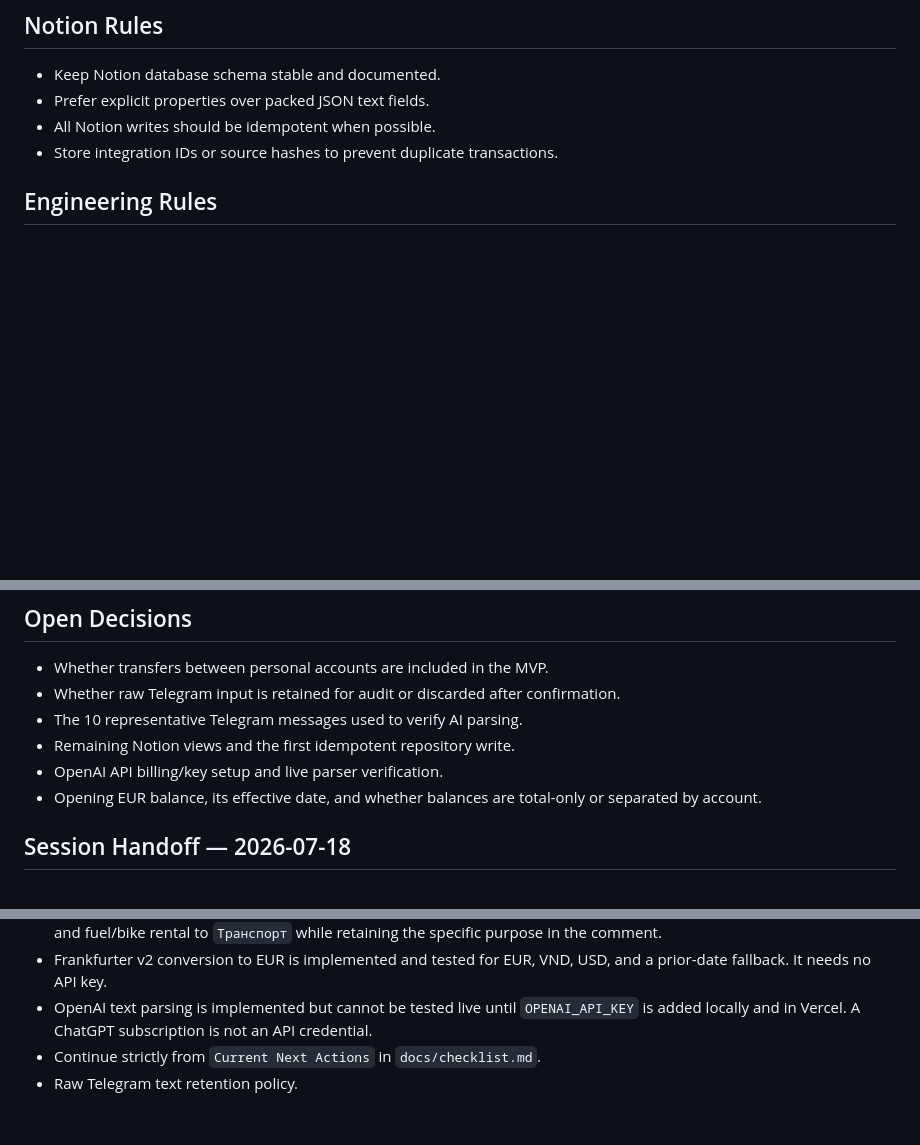
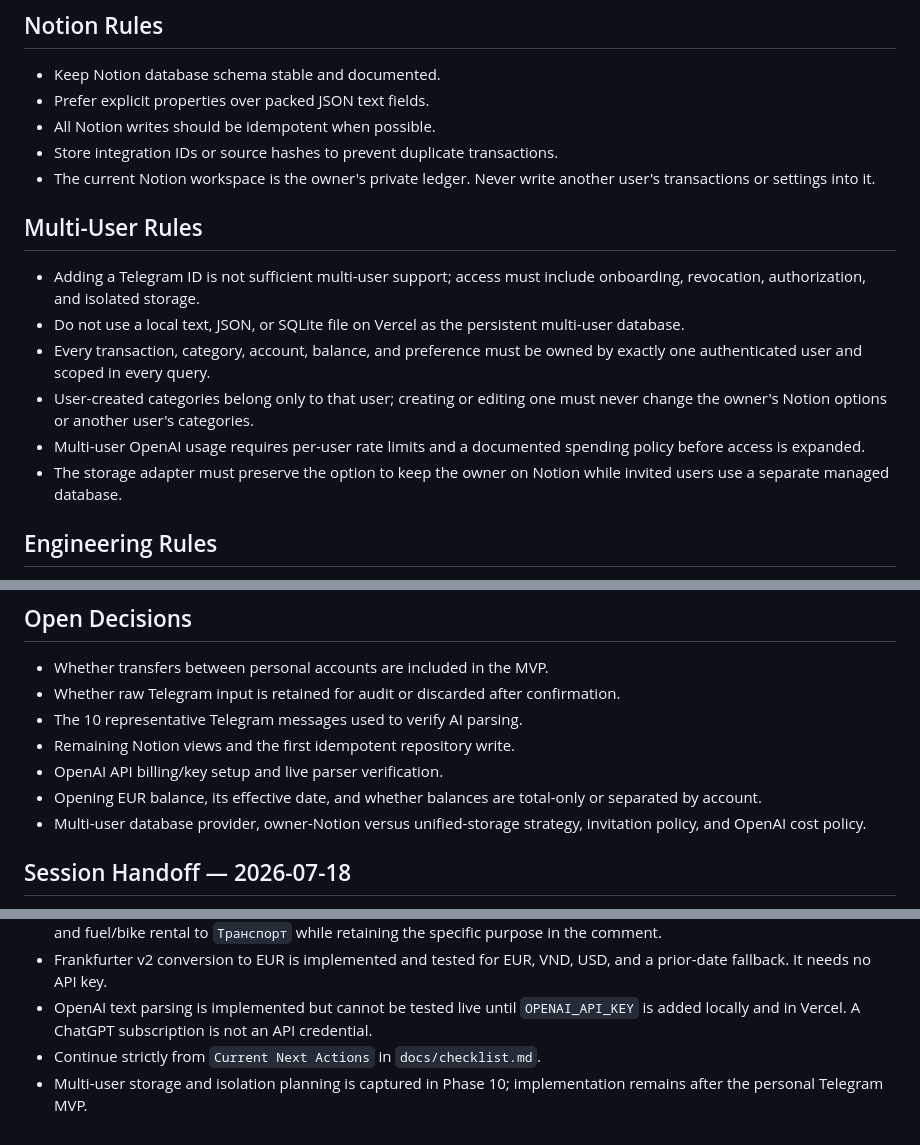
Before and after one commit to GlebTiidt/budget-app, a Markdown page: docs/rules.md, 3 parts joined by grey strips. Rendered like a GitHub page; blank space fills up the shorter version.

```diff
--- a/docs/rules.md
+++ b/docs/rules.md
@@ -62,6 +62,16 @@ This is the living rules file for the budget app. We update it when decisions be
 - Prefer explicit properties over packed JSON text fields.
 - All Notion writes should be idempotent when possible.
 - Store integration IDs or source hashes to prevent duplicate transactions.
+- The current Notion workspace is the owner's private ledger. Never write another user's transactions or settings into it.
+
+## Multi-User Rules
+
+- Adding a Telegram ID is not sufficient multi-user support; access must include onboarding, revocation, authorization, and isolated storage.
+- Do not use a local text, JSON, or SQLite file on Vercel as the persistent multi-user database.
+- Every transaction, category, account, balance, and preference must be owned by exactly one authenticated user and scoped in every query.
+- User-created categories belong only to that user; creating or editing one must never change the owner's Notion options or another user's categories.
+- Multi-user OpenAI usage requires per-user rate limits and a documented spending policy before access is expanded.
+- The storage adapter must preserve the option to keep the owner on Notion while invited users use a separate managed database.
 
 ## Engineering Rules
 
@@ -85,6 +95,7 @@ This is the living rules file for the budget app. We update it when decisions be
 - Remaining Notion views and the first idempotent repository write.
 - OpenAI API billing/key setup and live parser verification.
 - Opening EUR balance, its effective date, and whether balances are total-only or separated by account.
+- Multi-user database provider, owner-Notion versus unified-storage strategy, invitation policy, and OpenAI cost policy.
 
 ## Session Handoff — 2026-07-18
 
@@ -95,4 +106,4 @@ This is the living rules file for the budget app. We update it when decisions be
 - Frankfurter v2 conversion to EUR is implemented and tested for EUR, VND, USD, and a prior-date fallback. It needs no API key.
 - OpenAI text parsing is implemented but cannot be tested live until `OPENAI_API_KEY` is added locally and in Vercel. A ChatGPT subscription is not an API credential.
 - Continue strictly from `Current Next Actions` in `docs/checklist.md`.
-- Raw Telegram text retention policy.
+- Multi-user storage and isolation planning is captured in Phase 10; implementation remains after the personal Telegram MVP.
```
Also changed, not shown: docs/checklist.md (+25 -5 lines).
